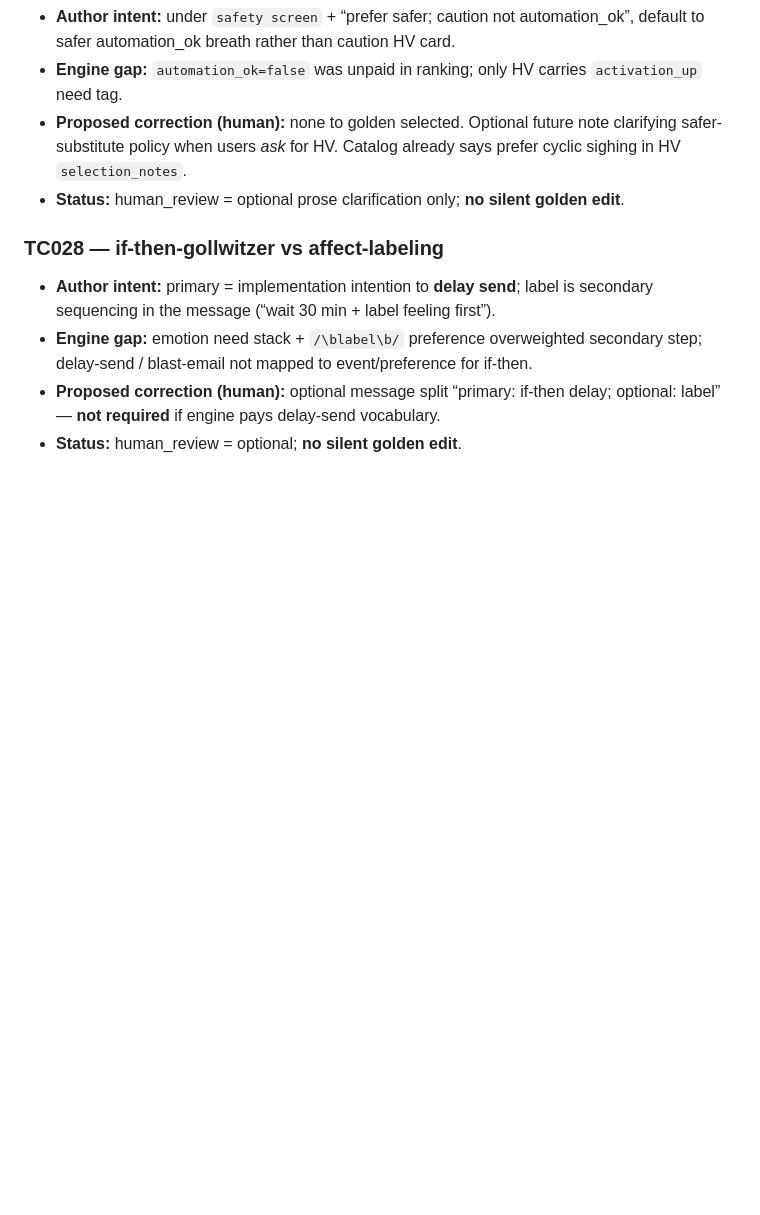
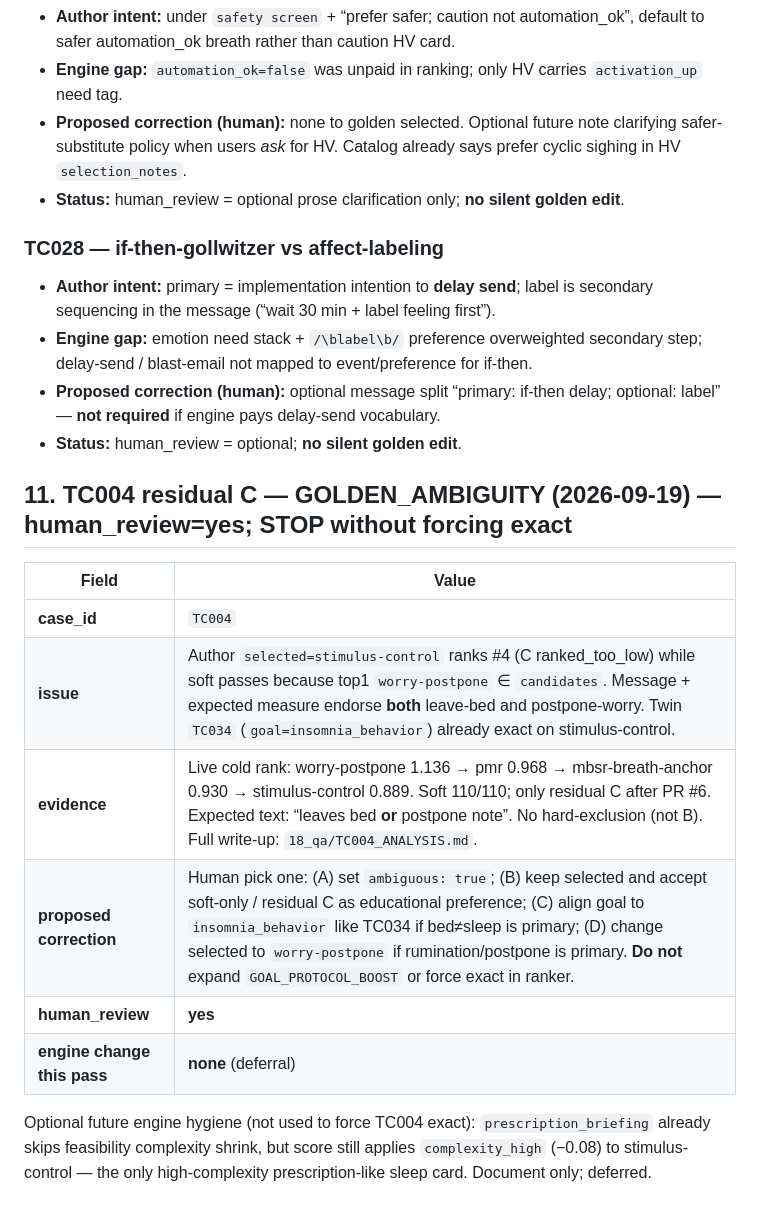
Before and after one commit to viswanadhre99y-lang/pranaforge-protocol-research, a Markdown page: protocol-intelligence-engine/18_qa/GOLDEN_DATA_ISSUES.md, the part around the change. GitHub-like rendering; blank space fills up the shorter version.

Commit message:
PIE TC004 residual-C: defer as golden ambiguity (docs only)
Document stimulus-control vs worry-postpone dual-valid night case;
no ranker change; soft 110/110 preserved; human_review=yes.

```diff
--- a/protocol-intelligence-engine/18_qa/GOLDEN_DATA_ISSUES.md
+++ b/protocol-intelligence-engine/18_qa/GOLDEN_DATA_ISSUES.md
@@ -88,3 +88,16 @@ After systemic EVENT/preference fixes on `pie/golden-tc007-residual-c`, soft = 1
 - **Engine gap:** emotion need stack + `/\blabel\b/` preference overweighted secondary step; delay-send / blast-email not mapped to event/preference for if-then.
 - **Proposed correction (human):** optional message split “primary: if-then delay; optional: label” — **not required** if engine pays delay-send vocabulary.
 - **Status:** human_review = optional; **no silent golden edit**.
+
+## 11. TC004 residual C — GOLDEN_AMBIGUITY (2026-09-19) — human_review=yes; STOP without forcing exact
+
+| Field | Value |
+|-------|-------|
+| **case_id** | `TC004` |
+| **issue** | Author `selected=stimulus-control` ranks #4 (C ranked_too_low) while soft passes because top1 `worry-postpone` ∈ `candidates`. Message + expected measure endorse **both** leave-bed and postpone-worry. Twin `TC034` (`goal=insomnia_behavior`) already exact on stimulus-control. |
+| **evidence** | Live cold rank: worry-postpone 1.136 → pmr 0.968 → mbsr-breath-anchor 0.930 → stimulus-control 0.889. Soft 110/110; only residual C after PR #6. Expected text: “leaves bed **or** postpone note”. No hard-exclusion (not B). Full write-up: `18_qa/TC004_ANALYSIS.md`. |
+| **proposed correction** | Human pick one: (A) set `ambiguous: true`; (B) keep selected and accept soft-only / residual C as educational preference; (C) align goal to `insomnia_behavior` like TC034 if bed≠sleep is primary; (D) change selected to `worry-postpone` if rumination/postpone is primary. **Do not** expand `GOAL_PROTOCOL_BOOST` or force exact in ranker. |
+| **human_review** | **yes** |
+| **engine change this pass** | **none** (deferral) |
+
+Optional future engine hygiene (not used to force TC004 exact): `prescription_briefing` already skips feasibility complexity shrink, but score still applies `complexity_high` (−0.08) to stimulus-control — the only high-complexity prescription-like sleep card. Document only; deferred.
```
Also changed, not shown: protocol-intelligence-engine/18_qa/TC004_ANALYSIS.md (added, +115 -0 lines), protocol-intelligence-engine/18_qa/TC004_RESULTS.md (added, +19 -0 lines).
